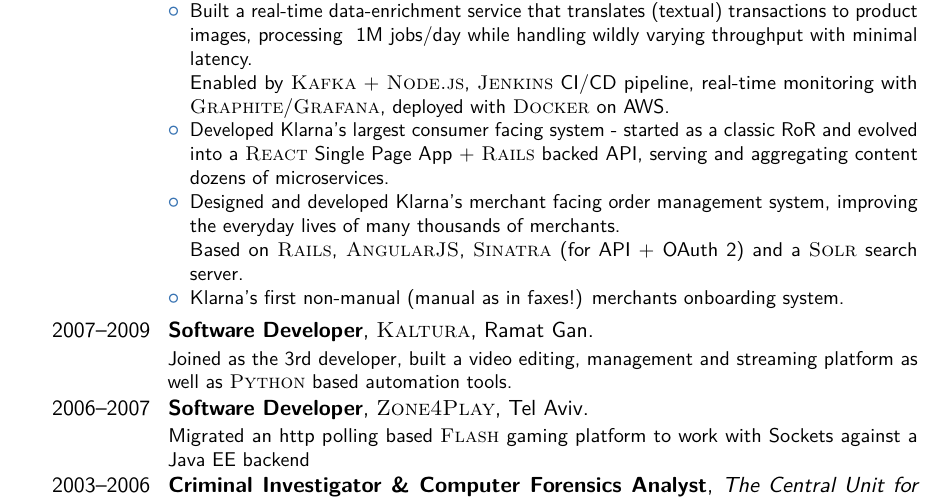
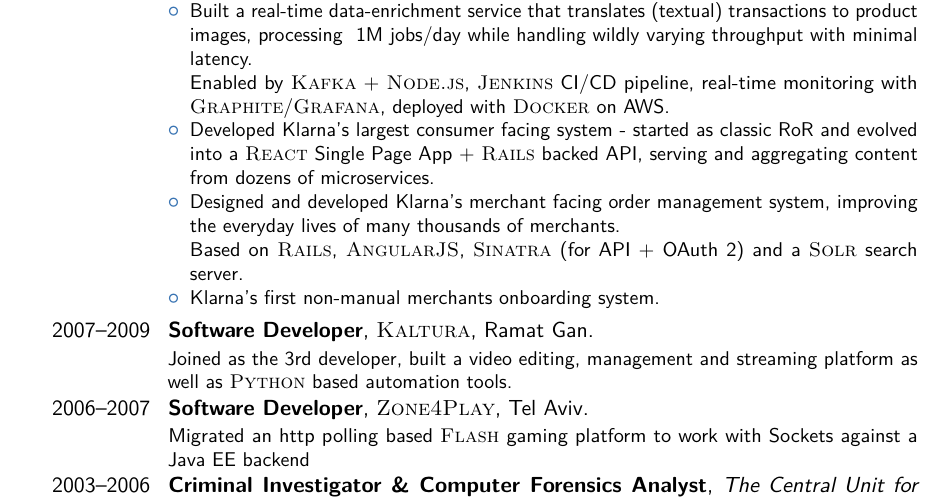
Before and after one commit to almog/almog-moderncv, a LaTeX CV (almog_cv.tex): part of page 2 of 3, cut so that both start at the same text. Compiled offline with pdfLaTeX.

Commit message:
Omit some embarrassing historical facts.

```diff
--- a/almog_cv.tex
+++ b/almog_cv.tex
@@ -149,10 +149,10 @@
 \begin{itemize}
   \item Built a real-time data-enrichment service that translates (textual) transactions to product images, processing ~1M jobs/day while handling wildly varying throughput with minimal latency. \\
     Enabled by \textsc{Kafka} + \textsc{Node.js}, \textsc{Jenkins} CI/CD pipeline, real-time monitoring with \textsc{Graphite}/\textsc{Grafana}, deployed with \textsc{Docker} on AWS.
-  \item Developed Klarna's largest consumer facing system - started as a classic RoR and evolved into a \textsc{React} Single Page App + \textsc{Rails} backed API, serving and aggregating content dozens of microservices.
+  \item Developed Klarna's largest consumer facing system - started as classic RoR and evolved into a \textsc{React} Single Page App + \textsc{Rails} backed API, serving and aggregating content from dozens of microservices.
   \item Designed and developed Klarna's merchant facing order management system, improving the everyday lives of many thousands of merchants. \\
     Based on \textsc{Rails}, \textsc{AngularJS}, \textsc{Sinatra} (for API + OAuth 2) and a \textsc{Solr} search server.
-  \item Klarna's first non-manual (manual as in faxes!) merchants onboarding system.
+  \item Klarna's first non-manual merchants onboarding system.
 \end{itemize}}
 
 \cventry{2007--2009}{Software Developer}{\textsc{Kaltura}}{Ramat Gan}{}{Joined as the 3rd developer, built a video editing, management and streaming platform as well as \textsc{Python} based automation tools. }
```
